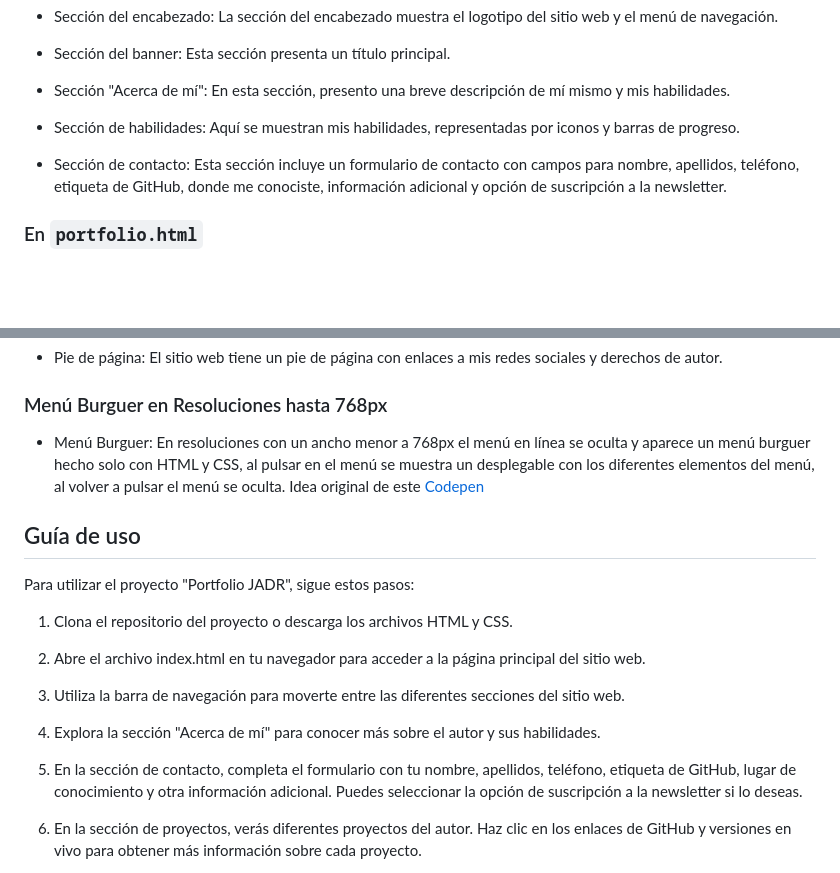
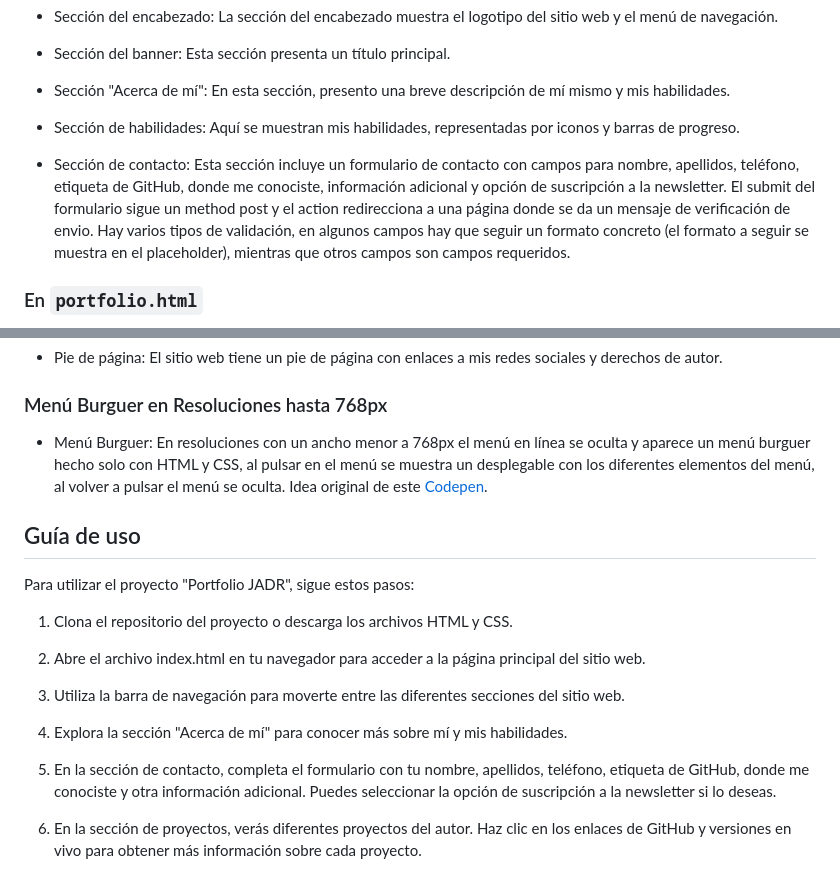
Before and after one commit to JoseAlbDR/practica-html-css, a Markdown page: README.md, 2 parts joined by grey strips. Drawn GitHub-style; blank space fills up the shorter version.

Commit message:
feat: add validation info in form section

```diff
--- a/README.md
+++ b/README.md
@@ -63,7 +63,7 @@ Este sitio web tiene las siguientes funcionalidades:
 
 - Sección de habilidades: Aquí se muestran mis habilidades, representadas por iconos y barras de progreso.
 
-- Sección de contacto: Esta sección incluye un formulario de contacto con campos para nombre, apellidos, teléfono, etiqueta de GitHub, donde me conociste, información adicional y opción de suscripción a la newsletter.
+- Sección de contacto: Esta sección incluye un formulario de contacto con campos para nombre, apellidos, teléfono, etiqueta de GitHub, donde me conociste, información adicional y opción de suscripción a la newsletter. El submit del formulario sigue un method post y el action redirecciona a una página donde se da un mensaje de verificación de envio. Hay varios tipos de validación, en algunos campos hay que seguir un formato concreto (el formato a seguir se muestra en el placeholder), mientras que otros campos son campos requeridos.
 
 ### En `portfolio.html`
 
@@ -79,7 +79,7 @@ Este sitio web tiene las siguientes funcionalidades:
 
 ### Menú Burguer en Resoluciones hasta 768px
 
-- Menú Burguer: En resoluciones con un ancho menor a 768px el menú en línea se oculta y aparece un menú burguer hecho solo con HTML y CSS, al pulsar en el menú se muestra un desplegable con los diferentes elementos del menú, al volver a pulsar el menú se oculta. Idea original de este [Codepen](https://codepen.io/alvarotrigo/pen/MWEJEWG)
+- Menú Burguer: En resoluciones con un ancho menor a 768px el menú en línea se oculta y aparece un menú burguer hecho solo con HTML y CSS, al pulsar en el menú se muestra un desplegable con los diferentes elementos del menú, al volver a pulsar el menú se oculta. Idea original de este [Codepen](https://codepen.io/alvarotrigo/pen/MWEJEWG).
 
 ## Guía de uso
 
@@ -91,9 +91,9 @@ Para utilizar el proyecto "Portfolio JADR", sigue estos pasos:
 
 3. Utiliza la barra de navegación para moverte entre las diferentes secciones del sitio web.
 
-4. Explora la sección "Acerca de mí" para conocer más sobre el autor y sus habilidades.
+4. Explora la sección "Acerca de mí" para conocer más sobre mí y mis habilidades.
 
-5. En la sección de contacto, completa el formulario con tu nombre, apellidos, teléfono, etiqueta de GitHub, lugar de conocimiento y otra información adicional. Puedes seleccionar la opción de suscripción a la newsletter si lo deseas.
+5. En la sección de contacto, completa el formulario con tu nombre, apellidos, teléfono, etiqueta de GitHub, donde me conociste y otra información adicional. Puedes seleccionar la opción de suscripción a la newsletter si lo deseas.
 
 6. En la sección de proyectos, verás diferentes proyectos del autor. Haz clic en los enlaces de GitHub y versiones en vivo para obtener más información sobre cada proyecto.
 
```
